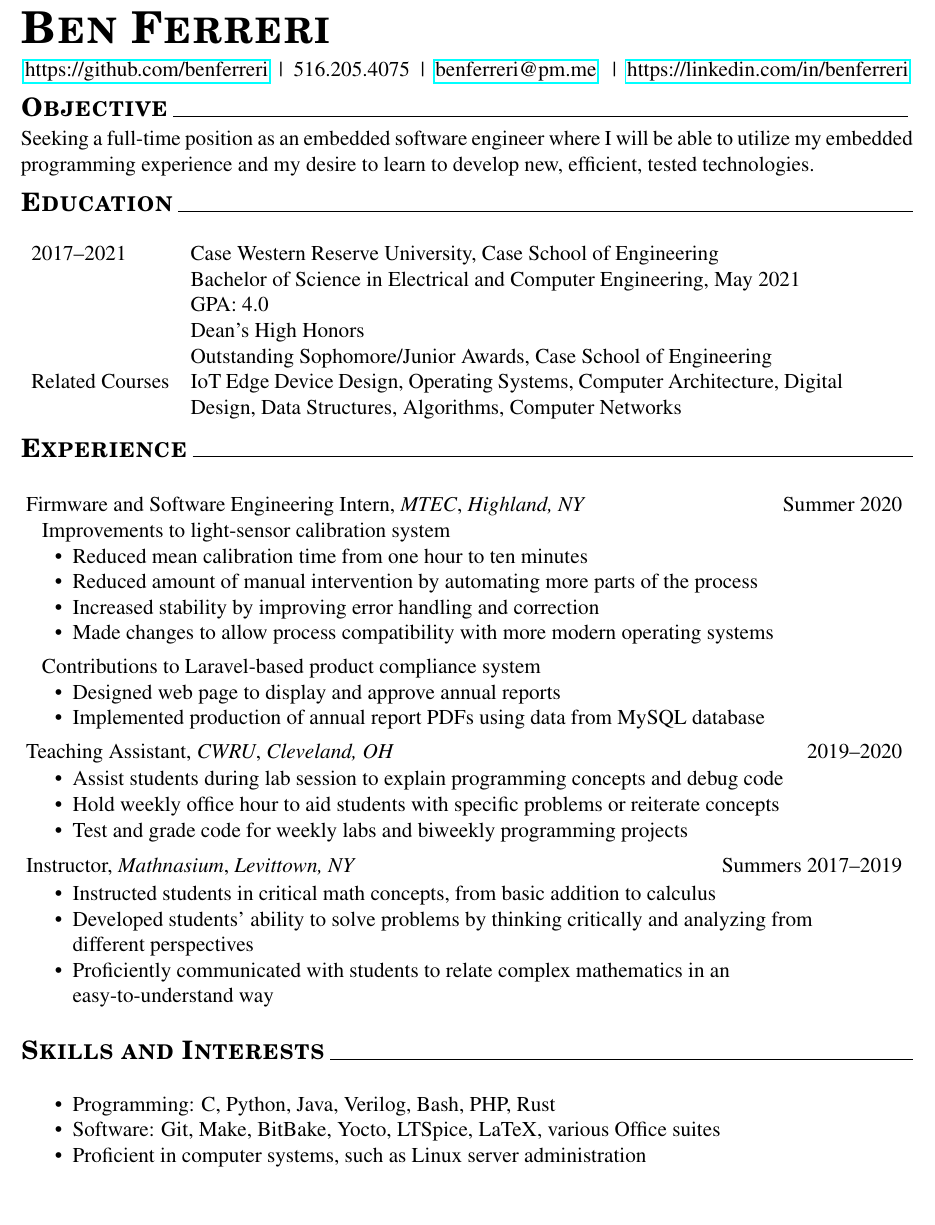
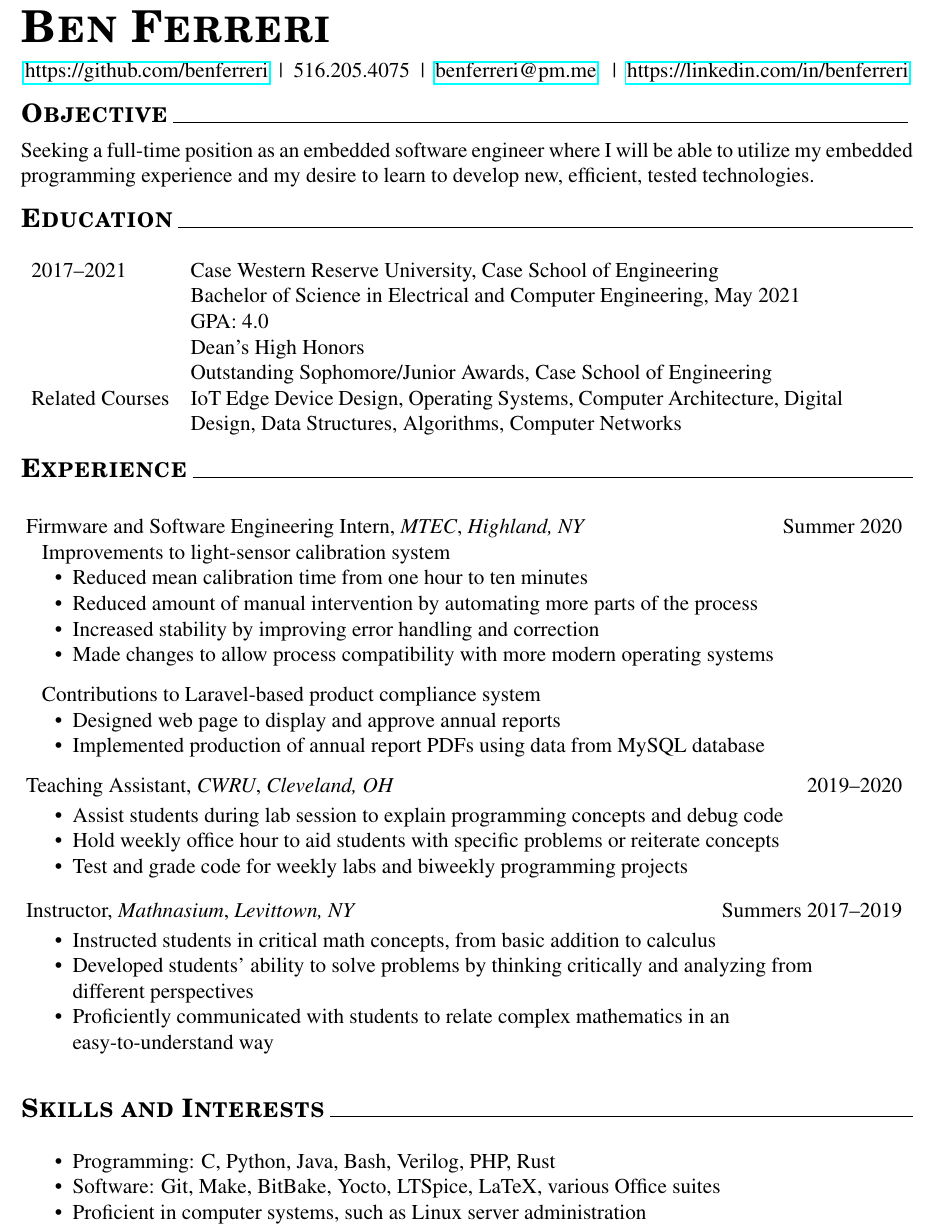
Before and after one commit to benferreri/resume, a LaTeX CV (resume-digital.tex): part of the page, cut so that both start at the same text, the shorter picture padded with empty space. Compiled offline with pdfLaTeX.

Commit message:
adjusted spacing, order of list items

```diff
--- a/resume-digital.tex
+++ b/resume-digital.tex
@@ -8,7 +8,7 @@
 
 \usepackage{graphicx}
 \usepackage{adjustbox}
-\usepackage[a4paper, total={7in, 9.5in}]{geometry}
+\usepackage[a4paper, total={7in, 10in}]{geometry}
 \usepackage{changepage}
 \usepackage[T1]{fontenc}
 \usepackage{hyperref}
@@ -33,7 +33,7 @@
 
 {\titlefont\large\textsc{\textbf{Objective}}}
 \hrulefill{}
-\smallskip
+\medskip
 
 Seeking a full-time position as an embedded software engineer where I will be able to utilize my embedded programming experience and my desire to learn to develop new, efficient, tested technologies.
 
@@ -144,7 +144,7 @@ Seeking a full-time position as an embedded software engineer where I will be ab
 \begin{itemize}
     \setlength{\parskip}{0pt}
     \setlength{\itemsep}{0pt plus 1 pt}
-    \item Programming: C, Python, Java, Verilog, Bash, PHP, Rust
+    \item Programming: C, Python, Java, Bash, Verilog, PHP, Rust
     \item Software: Git, Make, BitBake, Yocto, LTSpice, LaTeX, various Office suites
     \item Proficient in computer systems, such as Linux server administration
     \item Efficient use of electronics lab equipment, i.e.\ oscilloscopes, soldering, etc.
```
